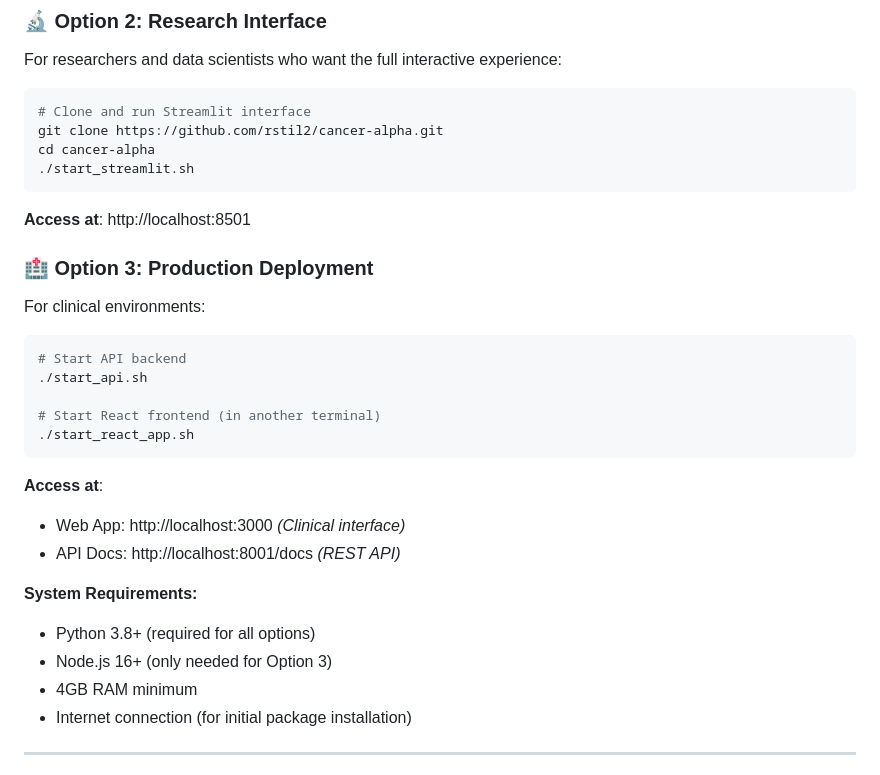
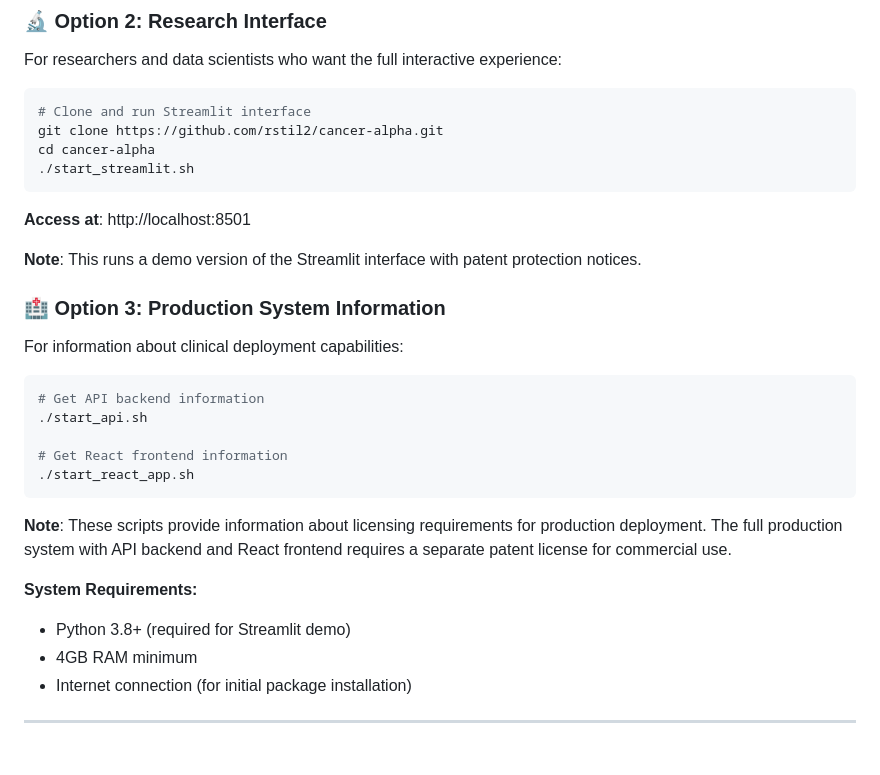
Before and after one commit to rstil2/cancer-alpha, a Markdown page: README.md, the part around the change. Rendered like a GitHub page.

Commit message:
Update README to reflect actual starter script functionality
- Updated Option 2 to clarify it runs demo version with patent notices
- Updated Option 3 to reflect that API/React scripts are informational only
- Removed Node.js requirement from system requirements
- Added clear notes about licensing requirements for production deployment

````diff
--- a/README.md
+++ b/README.md
@@ -290,23 +290,23 @@ cd cancer-alpha
 ```
 **Access at**: http://localhost:8501
 
-### 🏥 **Option 3: Production Deployment**
-For clinical environments:
+**Note**: This runs a demo version of the Streamlit interface with patent protection notices.
+
+### 🏥 **Option 3: Production System Information**
+For information about clinical deployment capabilities:
 
 ```bash
-# Start API backend
+# Get API backend information
 ./start_api.sh
 
-# Start React frontend (in another terminal)
+# Get React frontend information
 ./start_react_app.sh
 ```
-**Access at**:
-- Web App: http://localhost:3000 *(Clinical interface)*
-- API Docs: http://localhost:8001/docs *(REST API)*
+
+**Note**: These scripts provide information about licensing requirements for production deployment. The full production system with API backend and React frontend requires a separate patent license for commercial use.
 
 **System Requirements:**
-- Python 3.8+ (required for all options)
-- Node.js 16+ (only needed for Option 3)
+- Python 3.8+ (required for Streamlit demo)
 - 4GB RAM minimum
 - Internet connection (for initial package installation)
 
````
